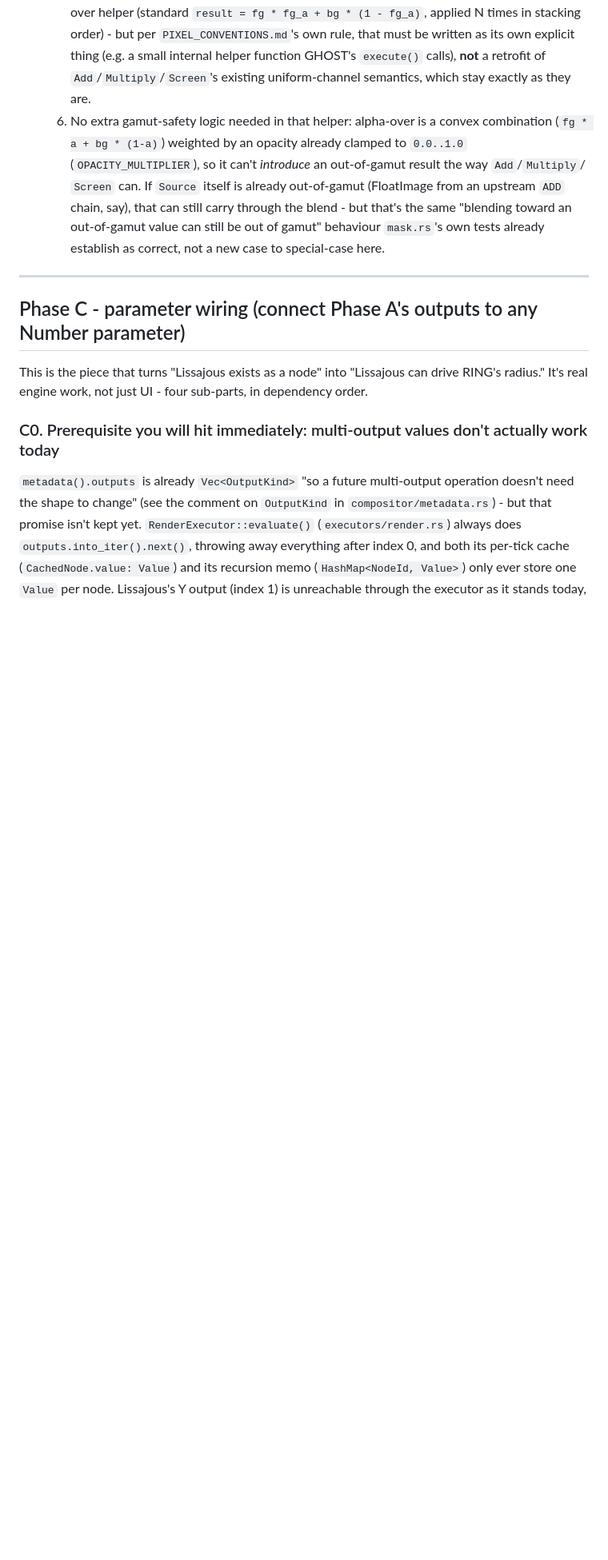
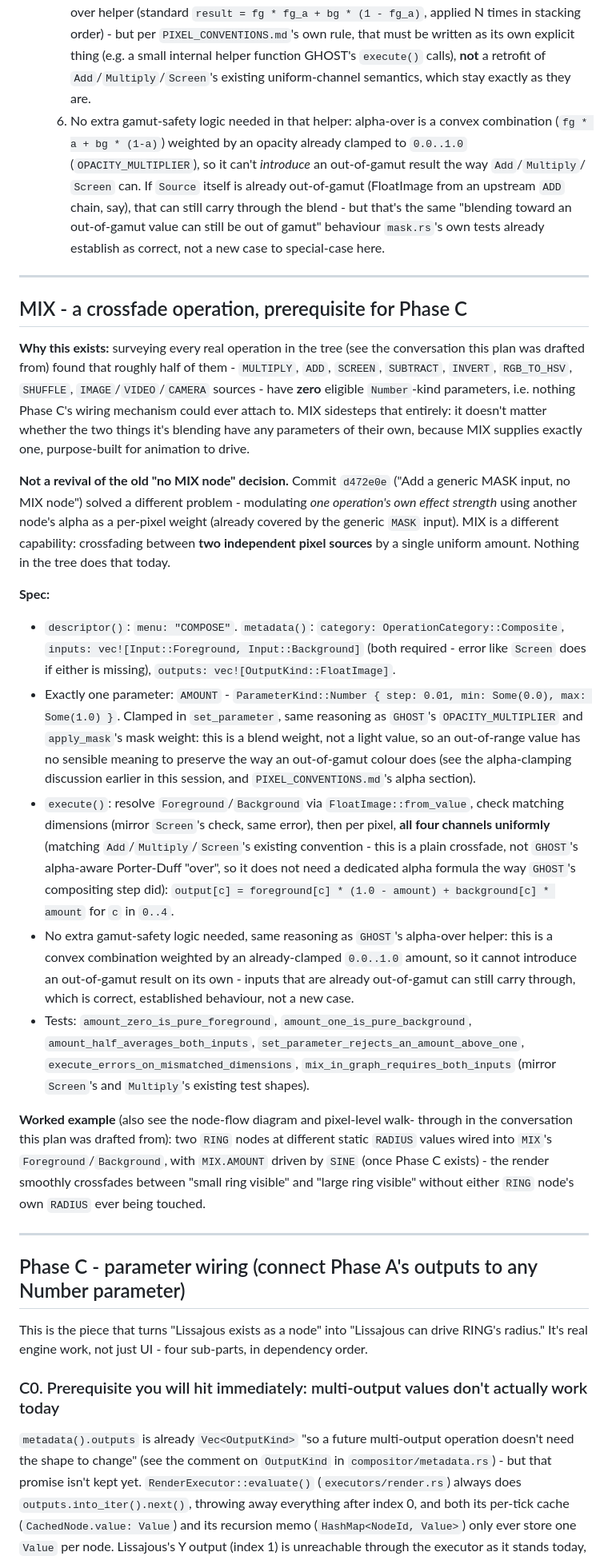
Before and after one commit to biffjezos/dance-tracker, a Markdown page: ANIMATION_IMPLEMENTATION_PLAN.md, the part around one of its changes. Shown at 80% size. Drawn GitHub-style; blank space fills up the shorter version.

Commit message:
Add MIX operation spec as a prerequisite for Phase C
MIX (COMPOSE menu, Foreground+Background, one AMOUNT parameter,
0..1-clamped uniform 4-channel crossfade) sidesteps a real gap found
while surveying existing operations: roughly half have zero eligible
Number parameters, so nothing for Phase C's wiring mechanism to attach
to. MIX gives animation a purpose-built target regardless of what the
two blended sources are, generalizing animation to any two same-shape
pixel outputs in the graph rather than only the handful of operations
with a meaningful Number knob. Not a revival of the old "no MIX node"
decision (d472e0e) - that solved a different problem (per-pixel
modulation via MASK), this is a uniform two-source crossfade.

```diff
--- a/ANIMATION_IMPLEMENTATION_PLAN.md
+++ b/ANIMATION_IMPLEMENTATION_PLAN.md
@@ -364,6 +368,67 @@ a time lag. There is no frame-feedback/persistence involved at all.
 
 ---
 
+## MIX - a crossfade operation, prerequisite for Phase C
+
+**Why this exists:** surveying every real operation in the tree (see the
+conversation this plan was drafted from) found that roughly half of
+them - `MULTIPLY`, `ADD`, `SCREEN`, `SUBTRACT`, `INVERT`, `RGB_TO_HSV`,
+`SHUFFLE`, `IMAGE`/`VIDEO`/`CAMERA` sources - have **zero** eligible
+`Number`-kind parameters, i.e. nothing Phase C's wiring mechanism could
+ever attach to. MIX sidesteps that entirely: it doesn't matter whether
+the two things it's blending have any parameters of their own, because
+MIX supplies exactly one, purpose-built for animation to drive.
+
+**Not a revival of the old "no MIX node" decision.** Commit `d472e0e`
+("Add a generic MASK input, no MIX node") solved a different problem -
+modulating *one operation's own effect strength* using another node's
+alpha as a per-pixel weight (already covered by the generic `MASK`
+input). MIX is a different capability: crossfading between **two
+independent pixel sources** by a single uniform amount. Nothing in the
+tree does that today.
+
+**Spec:**
+- `descriptor()`: `menu: "COMPOSE"`. `metadata()`: `category:
+  OperationCategory::Composite`, `inputs: vec![Input::Foreground,
+  Input::Background]` (both required - error like `Screen` does if
+  either is missing), `outputs: vec![OutputKind::FloatImage]`.
+- Exactly one parameter: `AMOUNT` - `ParameterKind::Number { step: 0.01,
+  min: Some(0.0), max: Some(1.0) }`. Clamped in `set_parameter`, same
+  reasoning as `GHOST`'s `OPACITY_MULTIPLIER` and `apply_mask`'s mask
+  weight: this is a blend weight, not a light value, so an out-of-range
+  value has no sensible meaning to preserve the way an out-of-gamut
+  colour does (see the alpha-clamping discussion earlier in this
+  session, and `PIXEL_CONVENTIONS.md`'s alpha section).
+- `execute()`: resolve `Foreground`/`Background` via
+  `FloatImage::from_value`, check matching dimensions (mirror `Screen`'s
+  check, same error), then per pixel, **all four channels uniformly**
+  (matching `Add`/`Multiply`/`Screen`'s existing convention - this is a
+  plain crossfade, not `GHOST`'s alpha-aware Porter-Duff "over", so it
+  does not need a dedicated alpha formula the way `GHOST`'s compositing
+  step did):
+  `output[c] = foreground[c] * (1.0 - amount) + background[c] * amount`
+  for `c` in `0..4`.
+- No extra gamut-safety logic needed, same reasoning as `GHOST`'s
+  alpha-over helper: this is a convex combination weighted by an
+  already-clamped `0.0..1.0` amount, so it cannot introduce an
+  out-of-gamut result on its own - inputs that are already out-of-gamut
+  can still carry through, which is correct, established behaviour, not
+  a new case.
+- Tests: `amount_zero_is_pure_foreground`, `amount_one_is_pure_background`,
+  `amount_half_averages_both_inputs`, `set_parameter_rejects_an_amount_above_one`,
+  `execute_errors_on_mismatched_dimensions`, `mix_in_graph_requires_both_inputs`
+  (mirror `Screen`'s and `Multiply`'s existing test shapes).
+
+**Worked example** (also see the node-flow diagram and pixel-level walk-
+through in the conversation this plan was drafted from): two `RING`
+nodes at different static `RADIUS` values wired into `MIX`'s
+`Foreground`/`Background`, with `MIX.AMOUNT` driven by `SINE` (once
+Phase C exists) - the render smoothly crossfades between "small ring
+visible" and "large ring visible" without either `RING` node's own
+`RADIUS` ever being touched.
+
+---
+
 ## Phase C - parameter wiring (connect Phase A's outputs to any Number parameter)
 
 This is the piece that turns "Lissajous exists as a node" into "Lissajous
```
Also changed, not shown: other parts of ANIMATION_IMPLEMENTATION_PLAN.md (+6 -2 lines).
